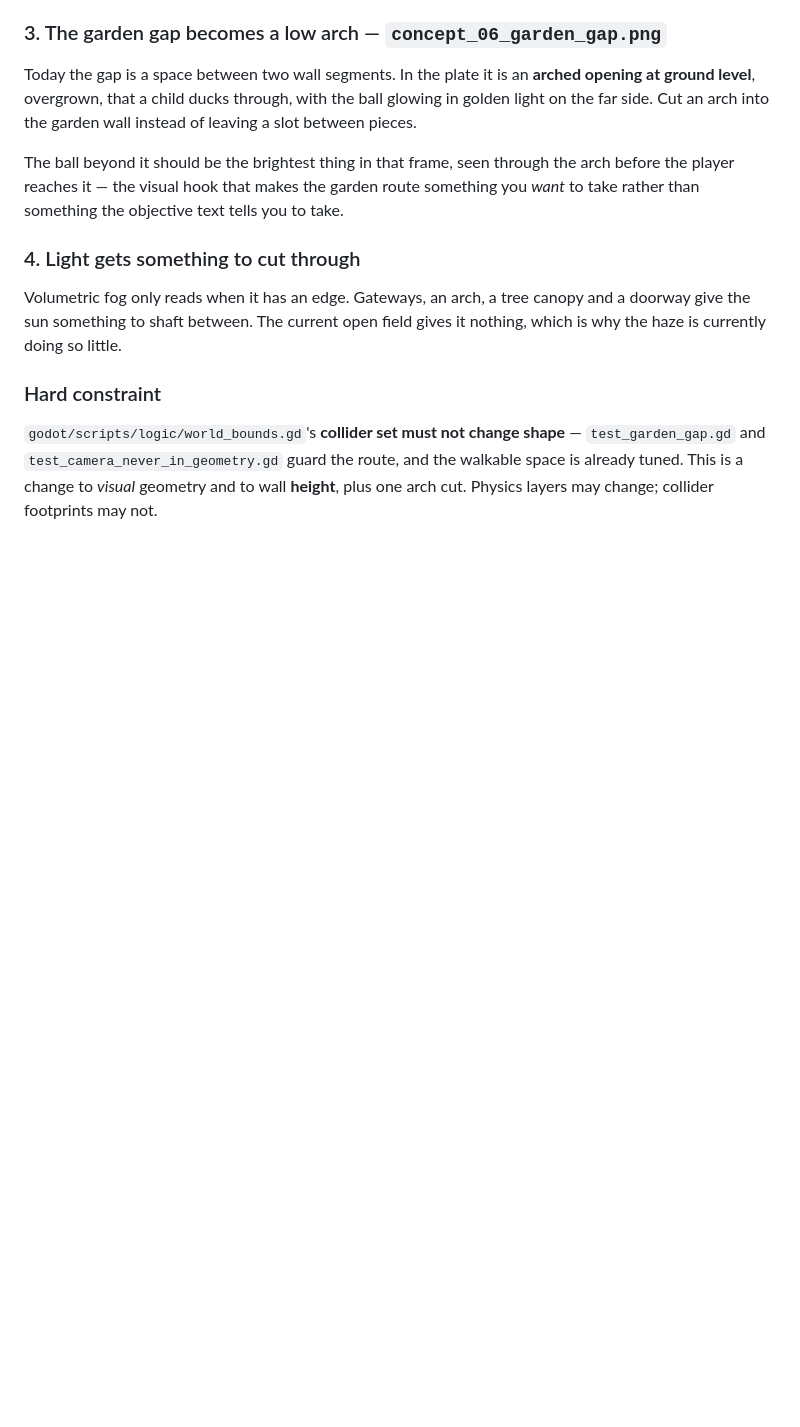
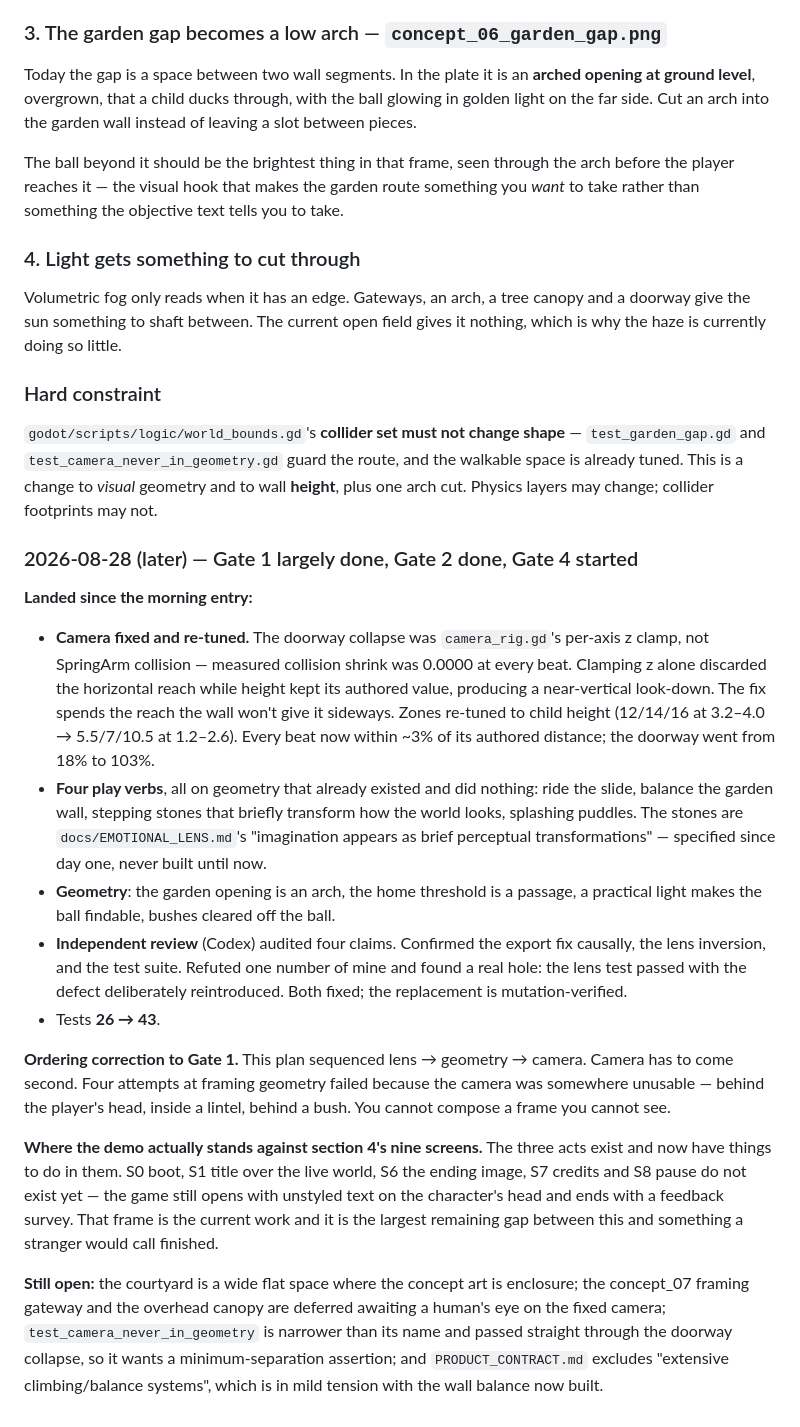
Before and after one commit to ordin8f/small-world-game, a Markdown page: DEMO_PLAN.md, the part around the change. Drawn GitHub-style; blank space fills up the shorter version.

Commit message:
Update the progress log: camera fixed, verbs landed, review acted on
Also records an ordering correction: Gate 1 sequenced lens -> geometry -> camera,
but camera has to come second. Four attempts at framing geometry failed because
the camera was somewhere unusable. You cannot compose a frame you cannot see.

And an honest position against section 4's nine screens: the three acts exist and
now have things to do in them; boot, title, ending, credits and pause do not. The
game still opens with unstyled text on the character's head and ends with a
feedback survey. That frame is the largest remaining gap.

```diff
--- a/DEMO_PLAN.md
+++ b/DEMO_PLAN.md
@@ -256,3 +256,48 @@ gives it nothing, which is why the haze is currently doing so little.
 the walkable space is already tuned. This is a change to *visual* geometry and to
 wall **height**, plus one arch cut. Physics layers may change; collider footprints
 may not.
+
+
+### 2026-08-28 (later) — Gate 1 largely done, Gate 2 done, Gate 4 started
+
+**Landed since the morning entry:**
+
+- **Camera fixed and re-tuned.** The doorway collapse was `camera_rig.gd`'s
+  per-axis z clamp, not SpringArm collision — measured collision shrink was
+  0.0000 at every beat. Clamping z alone discarded the horizontal reach while
+  height kept its authored value, producing a near-vertical look-down. The fix
+  spends the reach the wall won't give it sideways. Zones re-tuned to child
+  height (12/14/16 at 3.2–4.0 → 5.5/7/10.5 at 1.2–2.6). Every beat now within
+  ~3% of its authored distance; the doorway went from 18% to 103%.
+- **Four play verbs**, all on geometry that already existed and did nothing:
+  ride the slide, balance the garden wall, stepping stones that briefly transform
+  how the world looks, splashing puddles. The stones are
+  `docs/EMOTIONAL_LENS.md`'s "imagination appears as brief perceptual
+  transformations" — specified since day one, never built until now.
+- **Geometry**: the garden opening is an arch, the home threshold is a passage,
+  a practical light makes the ball findable, bushes cleared off the ball.
+- **Independent review** (Codex) audited four claims. Confirmed the export fix
+  causally, the lens inversion, and the test suite. Refuted one number of mine
+  and found a real hole: the lens test passed with the defect deliberately
+  reintroduced. Both fixed; the replacement is mutation-verified.
+- Tests **26 → 43**.
+
+**Ordering correction to Gate 1.** This plan sequenced lens → geometry → camera.
+Camera has to come second. Four attempts at framing geometry failed because the
+camera was somewhere unusable — behind the player's head, inside a lintel, behind
+a bush. You cannot compose a frame you cannot see.
+
+**Where the demo actually stands against section 4's nine screens.** The three
+acts exist and now have things to do in them. S0 boot, S1 title over the live
+world, S6 the ending image, S7 credits and S8 pause do not exist yet — the game
+still opens with unstyled text on the character's head and ends with a feedback
+survey. That frame is the current work and it is the largest remaining gap
+between this and something a stranger would call finished.
+
+**Still open:** the courtyard is a wide flat space where the concept art is
+enclosure; the concept_07 framing gateway and the overhead canopy are deferred
+awaiting a human's eye on the fixed camera; `test_camera_never_in_geometry` is
+narrower than its name and passed straight through the doorway collapse, so it
+wants a minimum-separation assertion; and `PRODUCT_CONTRACT.md` excludes
+"extensive climbing/balance systems", which is in mild tension with the wall
+balance now built.
```
